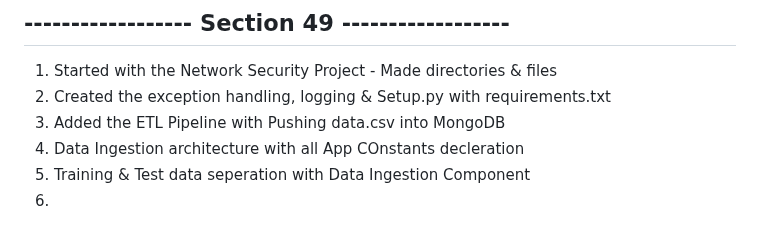
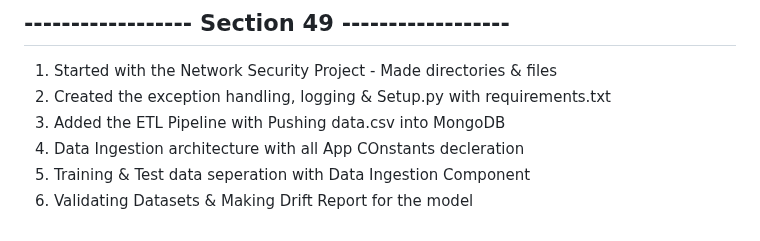
Before and after one commit to jasjeev013/ML_Learning, a Markdown page: README.md, the part around the change. GitHub-like rendering.

Commit message:
Add validation of datasets and drift report generation for the model in README.md

```diff
--- a/README.md
+++ b/README.md
@@ -309,4 +309,4 @@
 3. Added the ETL Pipeline with Pushing data.csv into MongoDB
 4. Data Ingestion architecture with all App COnstants decleration
 5. Training & Test data seperation with Data Ingestion Component
-6.
+6. Validating Datasets & Making Drift Report for the model
```
